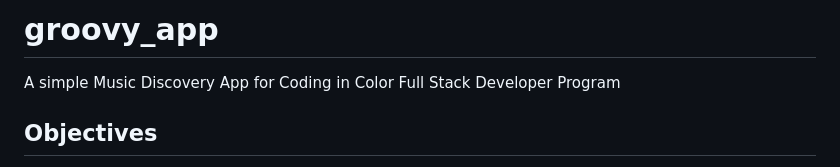
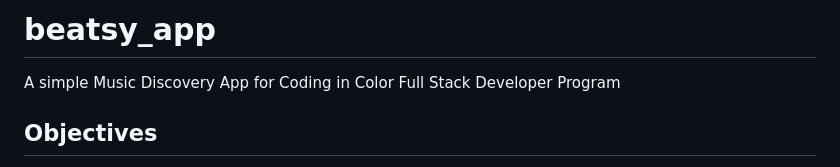
Before and after one commit to NovitaHamilton/beatsy_app, a Markdown page: README.md, the part around the change. GitHub-like rendering.

```diff
--- a/README.md
+++ b/README.md
@@ -1,4 +1,4 @@
-# groovy_app
+# beatsy_app
 A simple Music Discovery App for Coding in Color Full Stack Developer Program
 
 ## Objectives
```
